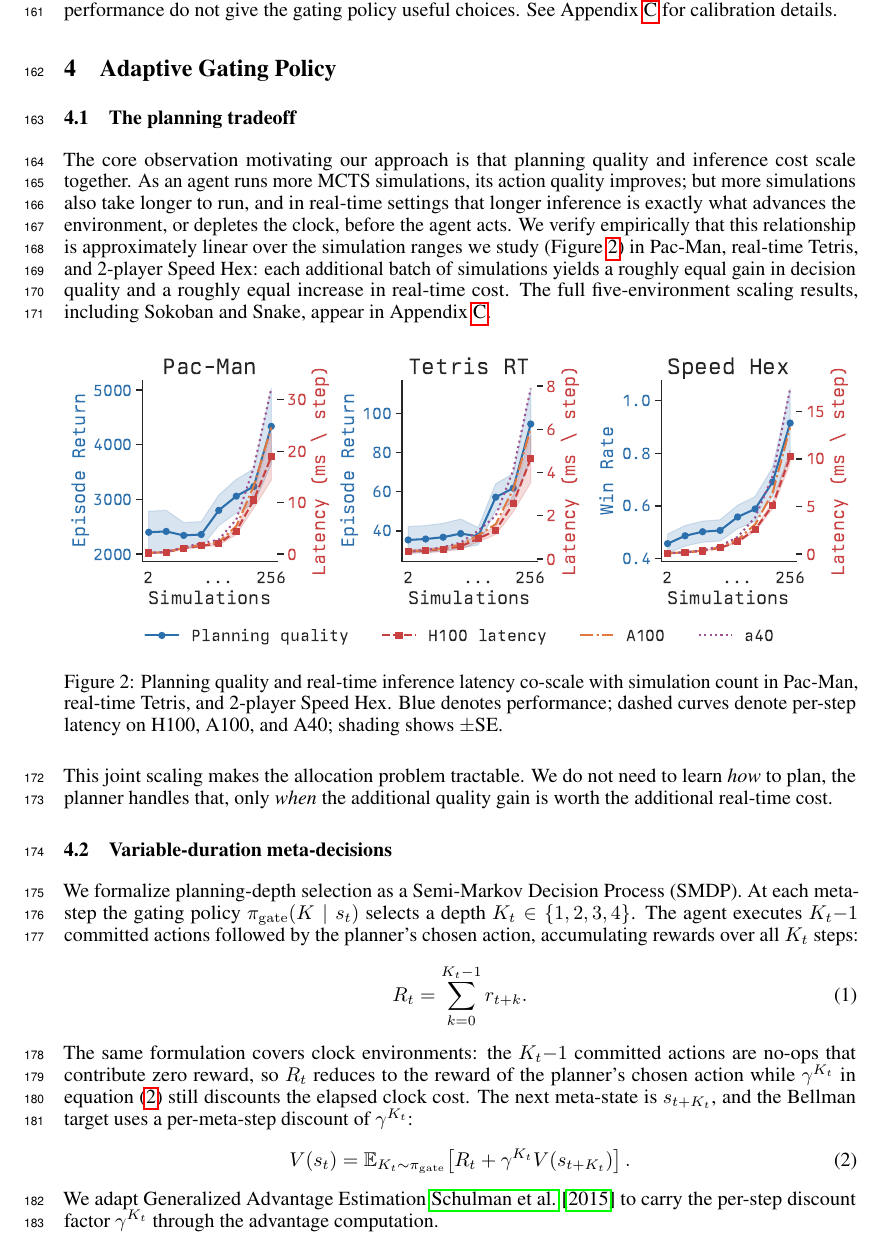
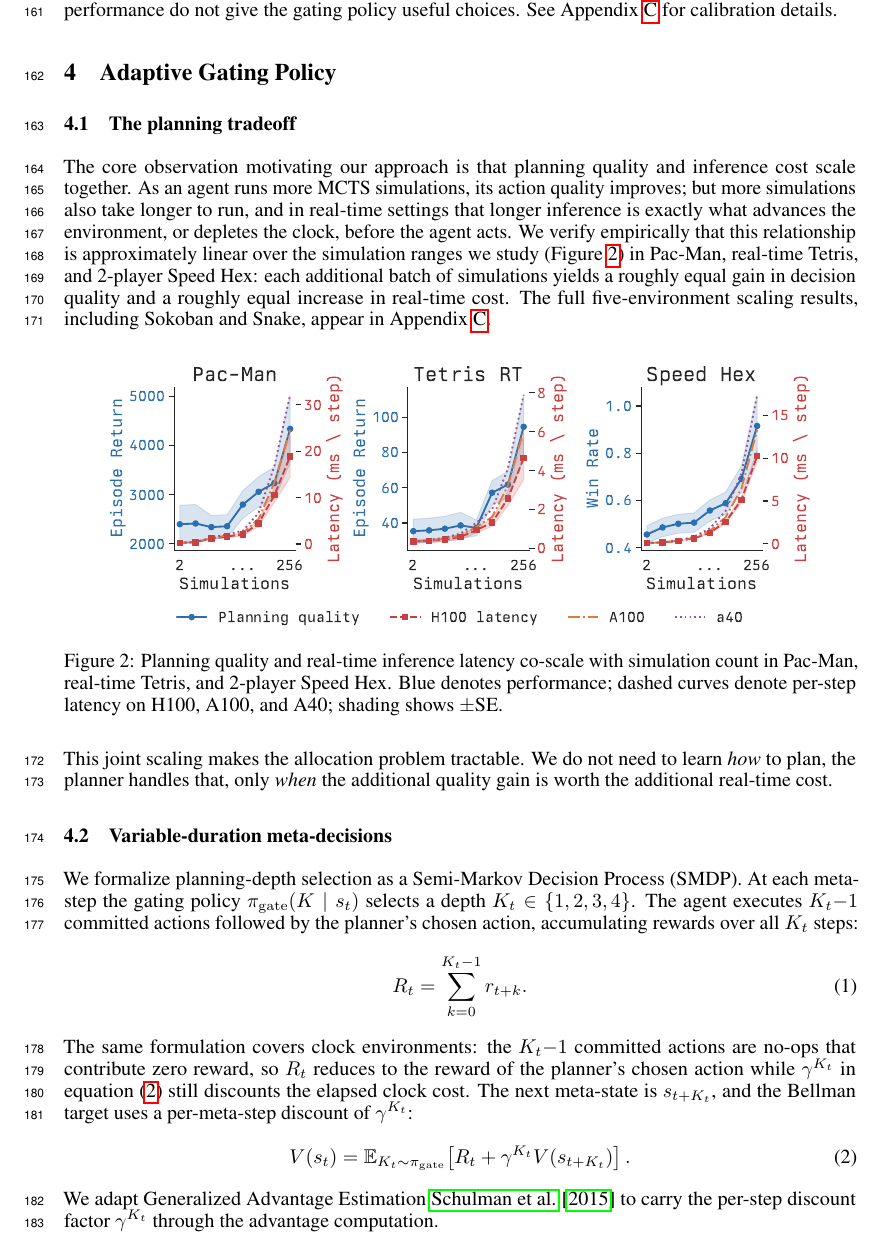
Before and after one commit to Aneeshers/realtime-rl, a LaTeX paper (neurips_2026.tex): part of page 5 of 27, cut so that both start at the same text. Compiled offline with pdfLaTeX.

Commit message:
Updates from Overleaf

```diff
--- a/neurips_2026.tex
+++ b/neurips_2026.tex
@@ -370,7 +370,7 @@ appear in Appendix~\ref{app:sim_calibration}.
 
 \begin{figure}[h]
   \centering
-  \includegraphics[width=\linewidth]{figures/scaling.pdf}
+  \includegraphics[width=0.9\linewidth]{figures/scaling.pdf}
   \caption{Planning quality and real-time inference latency co-scale with simulation
     count in Pac-Man, real-time Tetris, and 2-player Speed Hex. Blue denotes performance; dashed curves
     denote per-step latency on H100, A100, and A40; shading shows $\pm$SE.}
```
